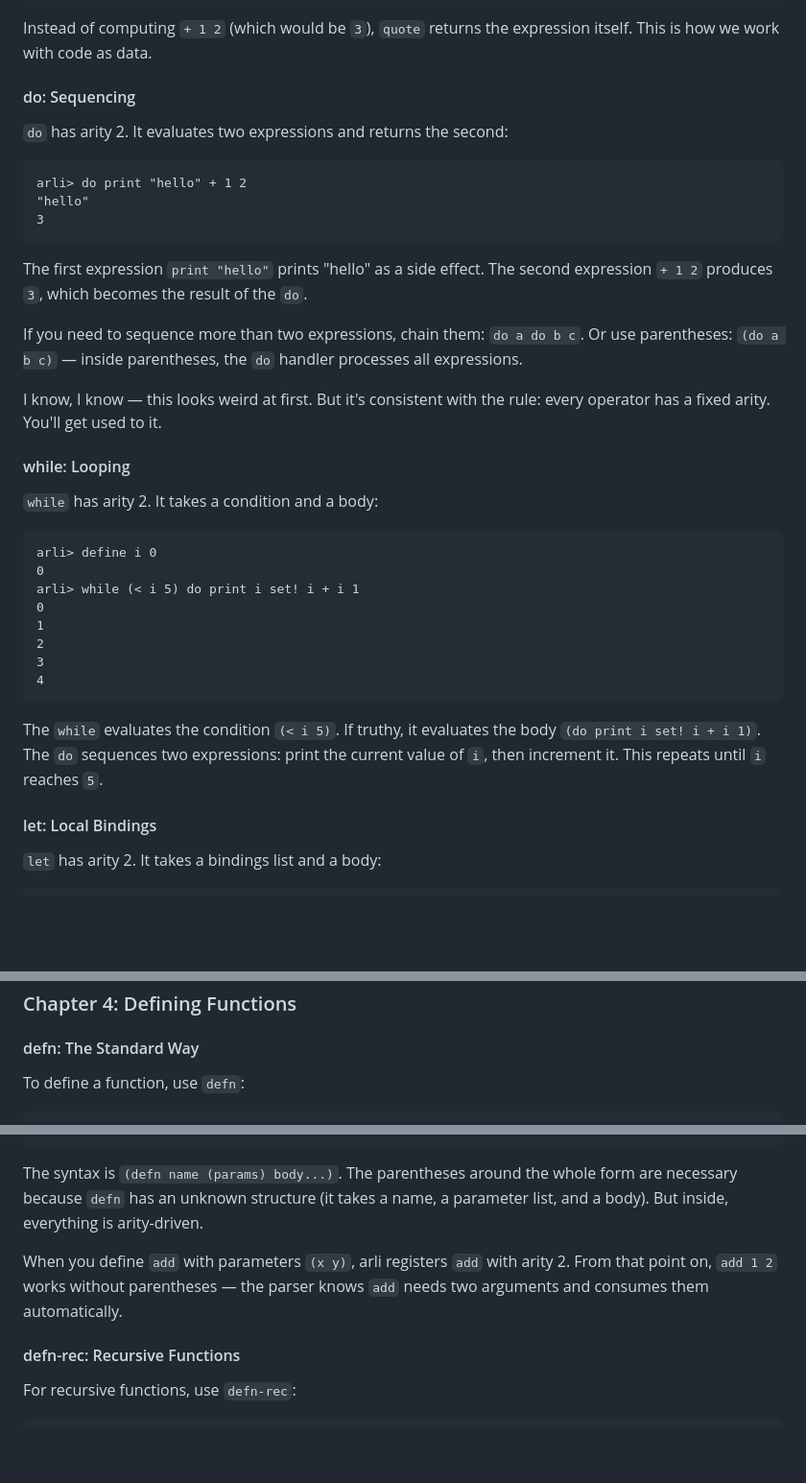
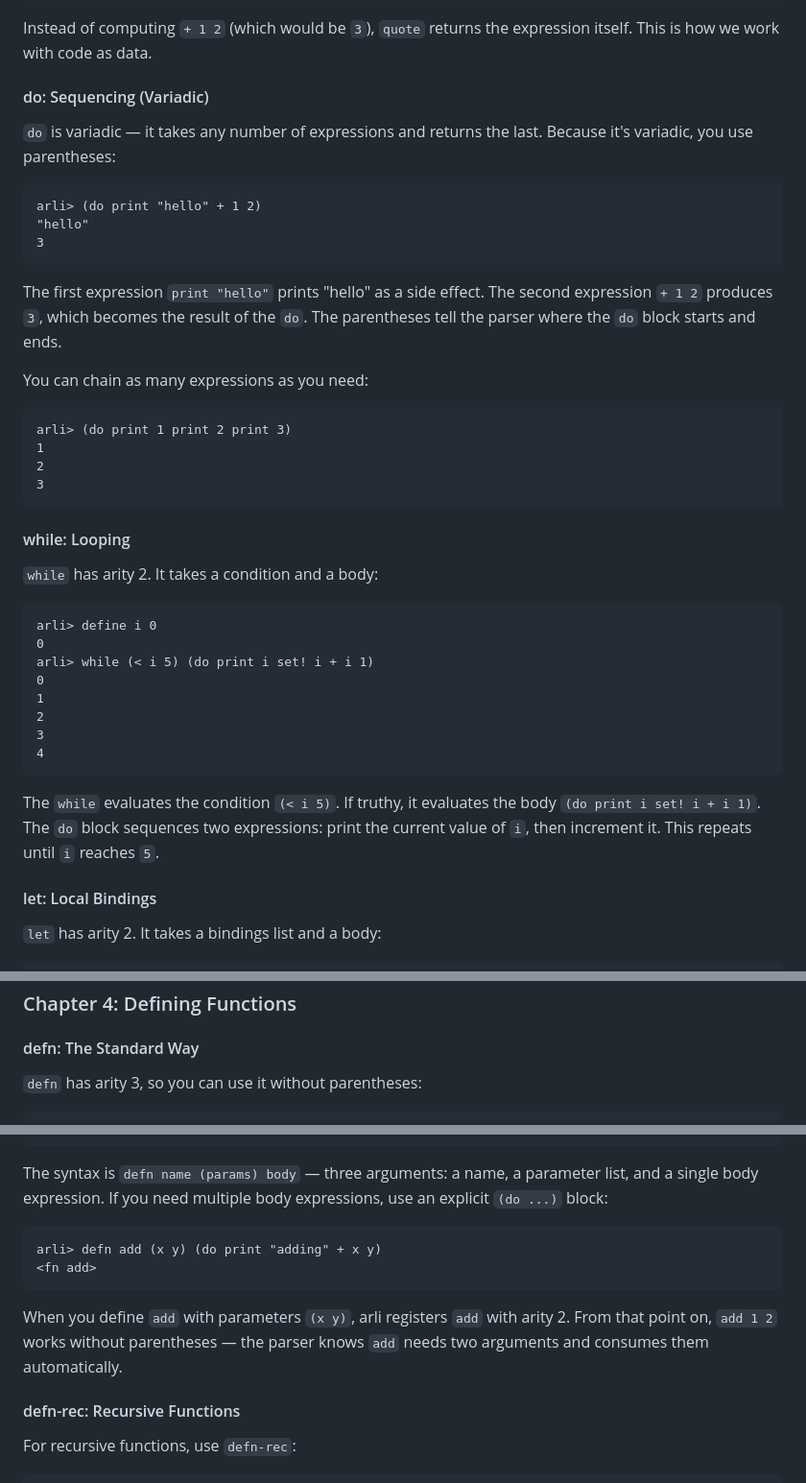
Before and after one commit to xyzzyapps/arli, a Markdown page: TUTORIAL.md, 3 parts joined by grey strips. Shown at 96% size. Rendered like a GitHub page; blank space fills up the shorter version.

````diff
--- a/TUTORIAL.md
+++ b/TUTORIAL.md
@@ -153,22 +153,26 @@ arli> quote + 1 2
 
 Instead of computing `+ 1 2` (which would be `3`), `quote` returns the expression itself. This is how we work with code as data.
 
-#### do: Sequencing
+#### do: Sequencing (Variadic)
 
-`do` has arity 2. It evaluates two expressions and returns the second:
+`do` is variadic — it takes any number of expressions and returns the last. Because it's variadic, you use parentheses:
 
 ```
-arli> do print "hello" + 1 2
+arli> (do print "hello" + 1 2)
 "hello"
 3
 ```
 
-The first expression `print "hello"` prints "hello" as a side effect. The second expression `+ 1 2` produces `3`, which becomes the result of the `do`.
+The first expression `print "hello"` prints "hello" as a side effect. The second expression `+ 1 2` produces `3`, which becomes the result of the `do`. The parentheses tell the parser where the `do` block starts and ends.
 
-If you need to sequence more than two expressions, chain them: `do a do b c`. Or use parentheses: `(do a b c)` — inside parentheses, the `do` handler processes all expressions.
+You can chain as many expressions as you need:
 
-I know, I know — this looks weird at first. But it's consistent with the rule: every operator has a fixed arity. You'll get used to it.
-
+```
+arli> (do print 1 print 2 print 3)
+1
+2
+3
+```
 #### while: Looping
 
 `while` has arity 2. It takes a condition and a body:
@@ -176,7 +180,7 @@ I know, I know — this looks weird at first. But it's consistent with the rule:
 ```
 arli> define i 0
 0
-arli> while (< i 5) do print i set! i + i 1
+arli> while (< i 5) (do print i set! i + i 1)
 0
 1
 2
@@ -184,8 +188,7 @@ arli> while (< i 5) do print i set! i + i 1
 4
 ```
 
-The `while` evaluates the condition `(< i 5)`. If truthy, it evaluates the body `(do print i set! i + i 1)`. The `do` sequences two expressions: print the current value of `i`, then increment it. This repeats until `i` reaches `5`.
-
+The `while` evaluates the condition `(< i 5)`. If truthy, it evaluates the body `(do print i set! i + i 1)`. The `do` block sequences two expressions: print the current value of `i`, then increment it. This repeats until `i` reaches `5`.
 #### let: Local Bindings
 
 `let` has arity 2. It takes a bindings list and a body:
@@ -338,6 +341,6 @@ These stack operations are the building blocks of concatenative programming. Ins
 
 #### defn: The Standard Way
 
-To define a function, use `defn`:
+`defn` has arity 3, so you can use it without parentheses:
 
 ```
@@ -347,10 +350,14 @@ arli> add 1 2
 3
 ```
 
-The syntax is `(defn name (params) body...)`. The parentheses around the whole form are necessary because `defn` has an unknown structure (it takes a name, a parameter list, and a body). But inside, everything is arity-driven.
+The syntax is `defn name (params) body` — three arguments: a name, a parameter list, and a single body expression. If you need multiple body expressions, use an explicit `(do ...)` block:
+
+```
+arli> defn add (x y) (do print "adding" + x y)
+<fn add>
+```
 
 When you define `add` with parameters `(x y)`, arli registers `add` with arity 2. From that point on, `add 1 2` works without parentheses — the parser knows `add` needs two arguments and consumes them automatically.
-
 #### defn-rec: Recursive Functions
 
 For recursive functions, use `defn-rec`:
````
Also changed, not shown: other parts of TUTORIAL.md (+81 -5 lines).
